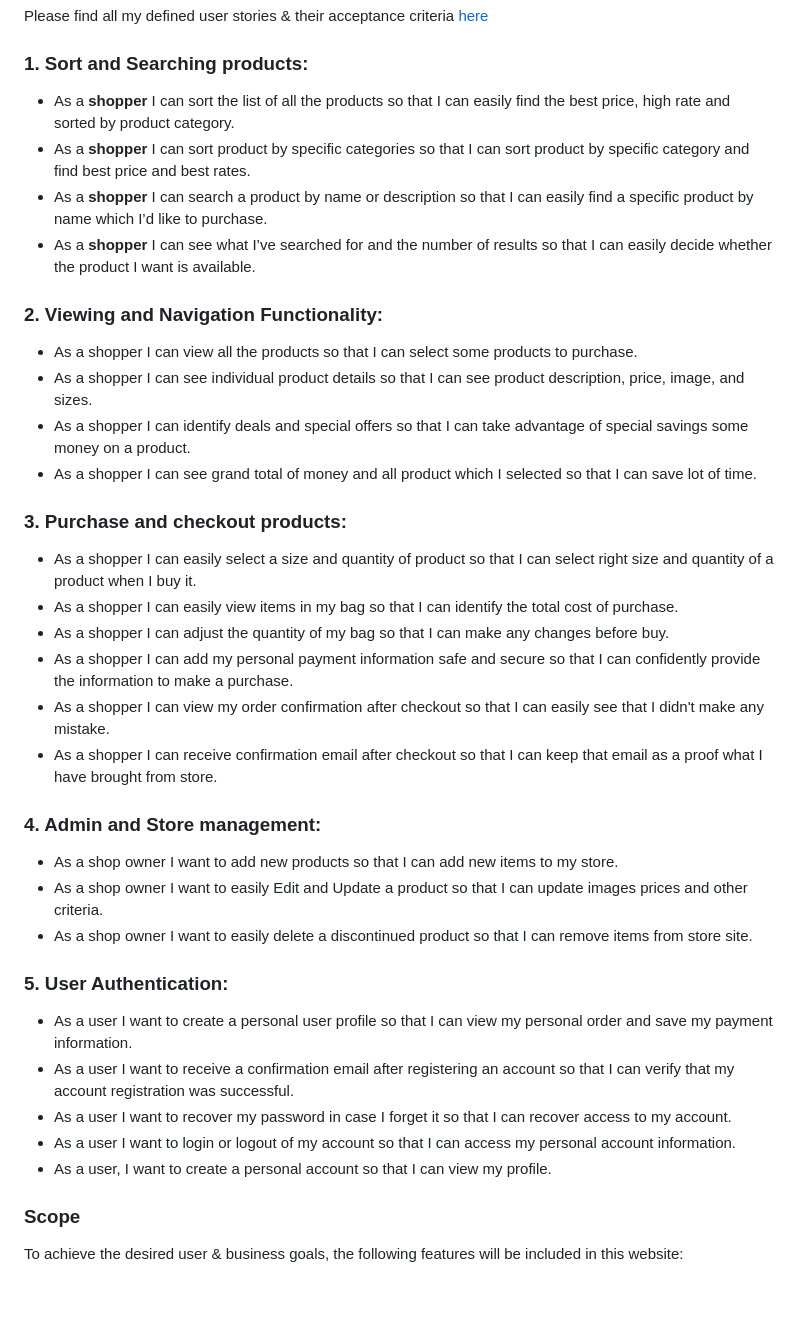
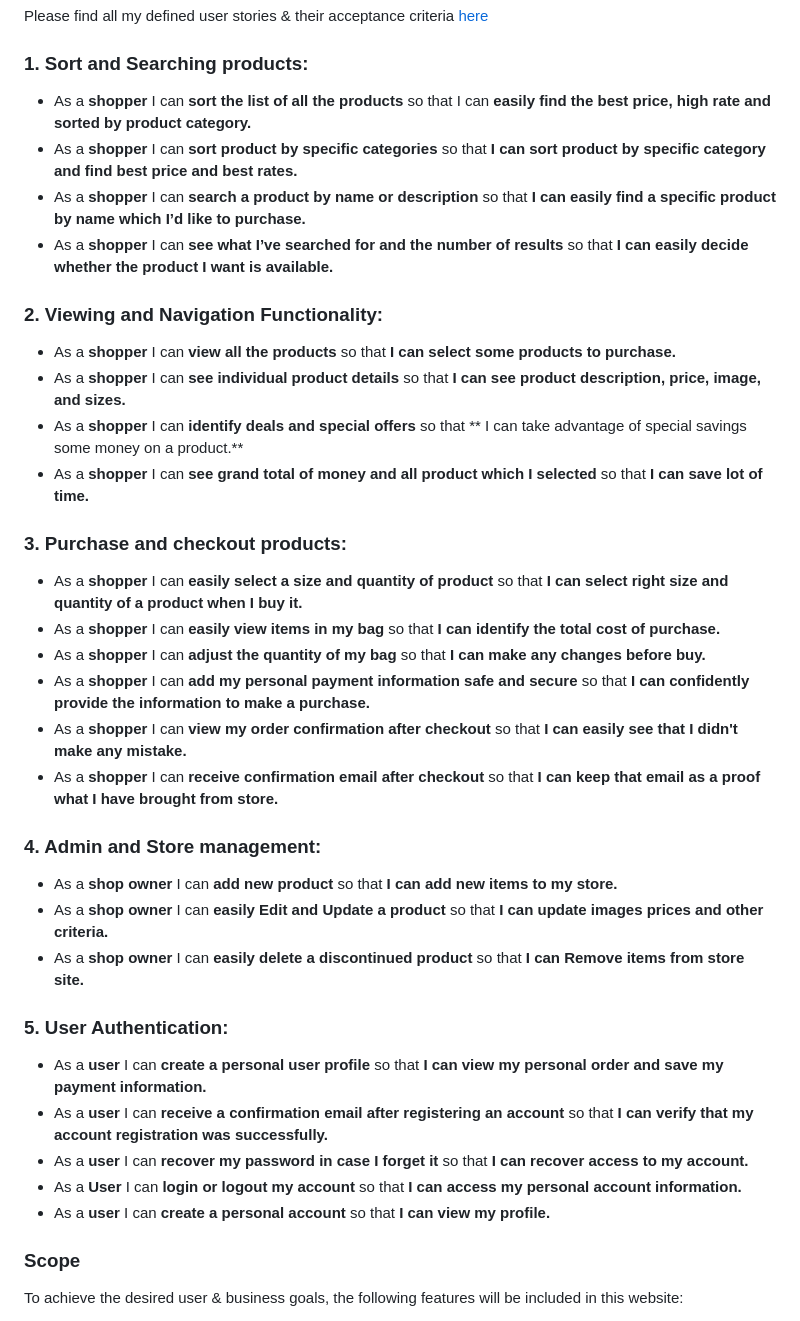
Before and after one commit to preetbhullar90/computer-world, a Markdown page: README.md, the part around one of its changes. Rendered like a GitHub page; blank space fills up the shorter version.

```diff
--- a/README.md
+++ b/README.md
@@ -70,40 +70,40 @@ Please find all my defined user stories & their acceptance criteria [here](https
 
 ### **1. Sort and Searching products:**
 
-- As a **shopper** I can sort the list of all the products so that I can easily find the best price, high rate and sorted by product category.
-- As a **shopper** I can sort product by specific categories so that I can sort product by specific category and find best price and best rates.
-- As a **shopper** I can search a product by name or description so that I can easily find a specific product by name which I’d like to purchase.
-- As a **shopper** I can see what I’ve searched for and the number of results so that I can easily decide whether the product I want is available.
+- As a **shopper** I can **sort the list of all the products** so that I can **easily find the best price, high rate and sorted by product category.**
+- As a **shopper** I can **sort product by specific categories** so that **I can sort product by specific category and find best price and best rates.**
+- As a **shopper** I can **search a product by name or description** so that **I can easily find a specific product by name which I’d like to purchase.**
+- As a **shopper** I can **see what I’ve searched for and the number of results** so that **I can easily decide whether the product I want is available.**
 
 ### **2. Viewing and Navigation Functionality:**
 
-- As a shopper I can view all the products so that I can select some products to purchase.
-- As a shopper I can see individual product details so that I can see product description, price, image, and sizes.
-- As a shopper I can identify deals and special offers so that I can take advantage of special savings some money on a product.
-- As a shopper I can see grand total of money and all product which I selected so that I can save lot of time.
+- As a **shopper** I can **view all the products** so that **I can select some products to purchase.**
+- As a **shopper** I can **see individual product details** so that **I can see product description, price, image, and sizes.**
+- As a **shopper** I can **identify deals and special offers** so that ** I can take advantage of special savings some money on a product.**
+- As a **shopper** I can **see grand total of money and all product which I selected** so that **I can save lot of time.**
 
 ### **3. Purchase and checkout products:**
 
-- As a shopper I can easily select a size and quantity of product so that I can select right size and quantity of a product when I buy it.
-- As a shopper I can easily view items in my bag so that I can identify the total cost of purchase.
-- As a shopper I can adjust the quantity of my bag so that I can make any changes before buy.
-- As a shopper I can add my personal payment information safe and secure so that I can confidently provide the information to make a purchase.
-- As a shopper I can view my order confirmation after checkout so that I can easily see that I didn't make any mistake.
-- As a shopper I can receive confirmation email after checkout so that I can keep that email as a proof what I have brought from store.
+- As a **shopper** I can **easily select a size and quantity of product** so that **I can select right size and quantity of a product when I buy it.**
+- As a **shopper** I can **easily view items in my bag** so that **I can identify the total cost of purchase.**
+- As a **shopper** I can **adjust the quantity of my bag** so that **I can make any changes before buy.**
+- As a **shopper** I can **add my personal payment information safe and secure** so that **I can confidently provide the information to make a purchase.**
+- As a **shopper** I can **view my order confirmation after checkout** so that **I can easily see that I didn't make any mistake.**
+- As a **shopper** I can **receive confirmation email after checkout** so that **I can keep that email as a proof what I have brought from store.**
 
 ### **4. Admin and Store management:**
 
-- As a shop owner I want to add new products so that I can add new items to my store.
-- As a shop owner I want to easily Edit and Update a product so that I can update images prices and other criteria.
-- As a shop owner I want to easily delete a discontinued product so that I can remove items from store site.
+- As a **shop owner** I can **add new product** so that **I can add new items to my store.**
+- As a **shop owner** I can **easily Edit and Update a product** so that **I can update images prices and other criteria.**
+- As a **shop owner** I can **easily delete a discontinued product** so that **I can Remove items from store site.**
 
 ### **5. User Authentication:**
 
-- As a user I want to create a personal user profile so that I can view my personal order and save my payment information.
-- As a user I want to receive a confirmation email after registering an account so that I can verify that my account registration was successful.
-- As a user I want to recover my password in case I forget it so that I can recover access to my account.
-- As a user I want to login or logout of my account so that I can access my personal account information.
-- As a user, I want to create a personal account so that I can view my profile.
+- As a **user** I can **create a personal user profile** so that **I can view my personal order and save my payment information.**
+- As a **user** I can **receive a confirmation email after registering an account** so that **I can verify that my account registration was successfully.**
+- As a **user** I can **recover my password in case I forget it** so that **I can recover access to my account.**
+- As a **User** I can **login or logout my account** so that **I can access my personal account information.**
+- As a **user** I can **create a personal account** so that **I can view my profile.**
 
 ### **Scope**
 
```
Also changed, not shown: other parts of README.md (+13 -4 lines), assets/testing-file/testing.md (+49 -0 lines), assets/testing-file/all-products-image.PNG (added), assets/testing-file/deal-image.PNG (added), assets/testing-file/product-detail-image.PNG (added), assets/testing-file/search-bar-image.PNG (added), assets/testing-file/search-bar-product-image.PNG (added), assets/testing-file/search-image.PNG (added).
